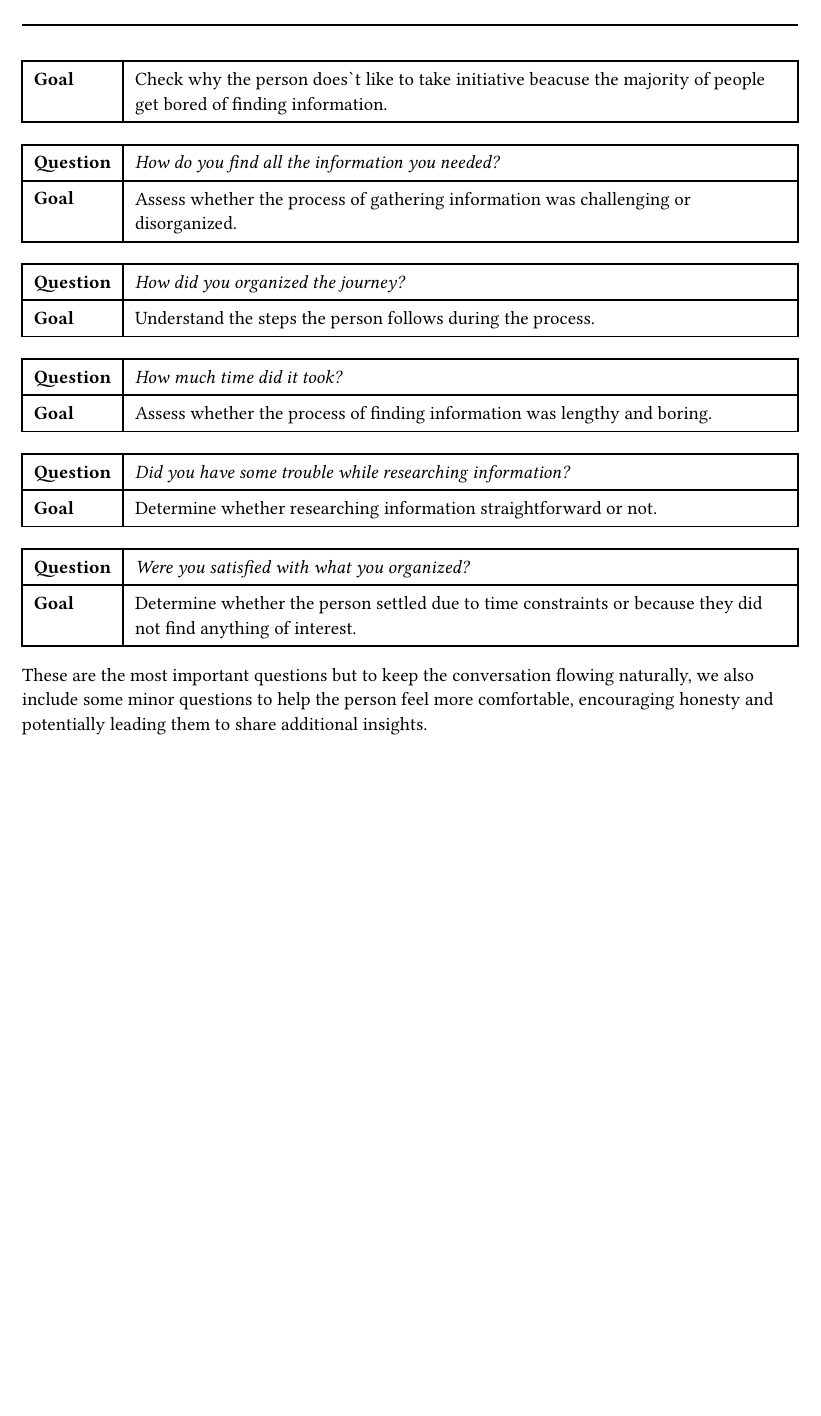
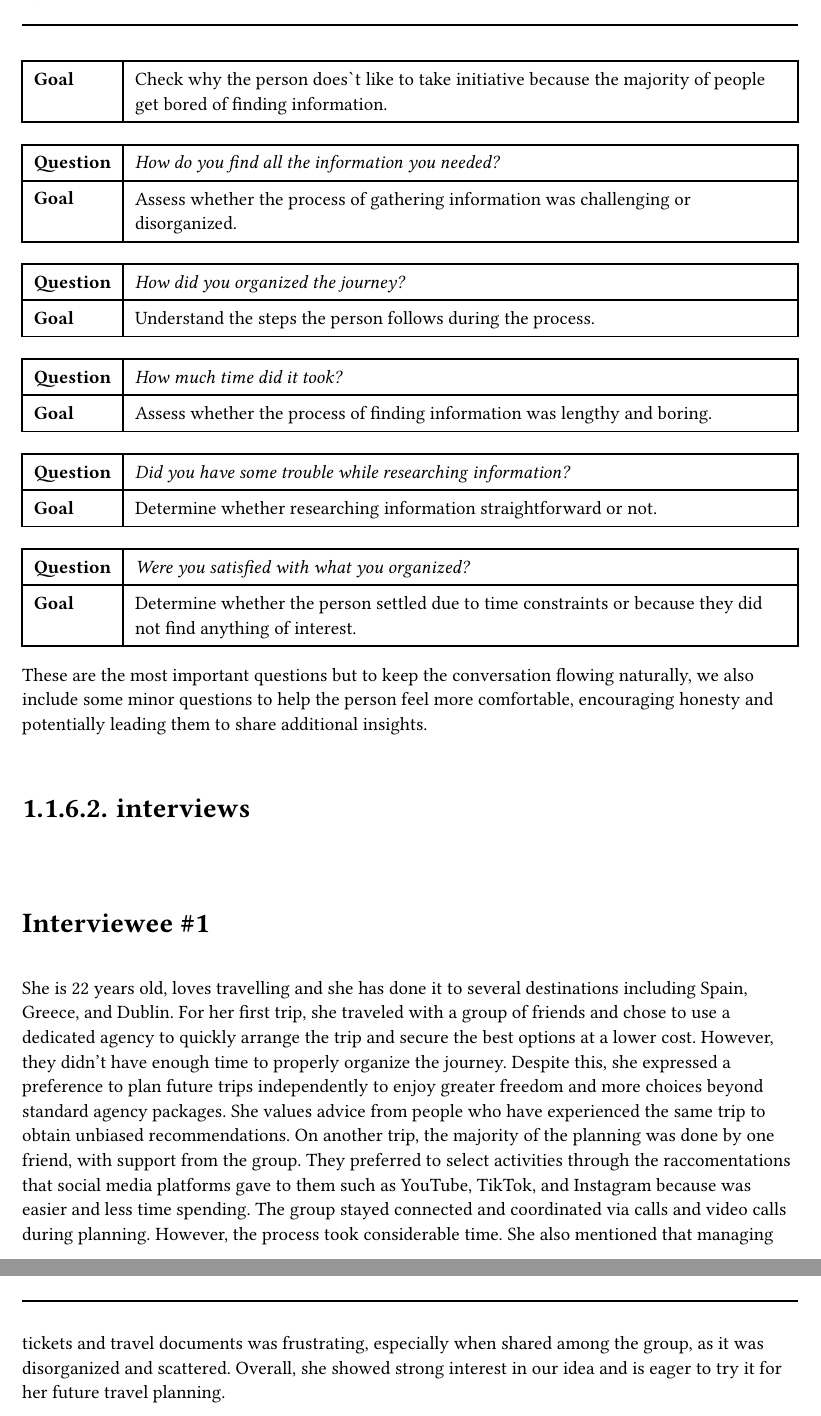
Before and after one commit to DiscoverWithAI/discoverwithai.github.io, a Typst document (documents/Project_Description.typ): part of page 5 of 5 before the commit and two parts of pages 5 and 6 of 6 after it, the two joined at a grey line, cut so that both start at the same text, the shorter picture padded with empty space. Compiled offline with Typst 0.15.

Commit message:
added first interview

```diff
--- a/documents/Project_Description.typ
+++ b/documents/Project_Description.typ
@@ -87,7 +87,7 @@
     inset: 7pt,
     [*Question*], [_Why tou don\`t like to take initiative?_],
     [*Goal*],
-    [Check why the person does\`t like to take initiative beacuse the majority of people get bored of finding information.],
+    [Check why the person does\`t like to take initiative because the majority of people get bored of finding information.],
   )
   #table(
     columns: (auto, 1fr),
@@ -123,4 +123,10 @@
 
   These are the most important questions but to keep the conversation flowing naturally, we also include some minor questions to help the person feel more comfortable, encouraging honesty and potentially leading them to share additional insights.
 
+  ==== interviews
+  #heading(level: 4, outlined: false, numbering: none)[Interviewee \#1]
+  She is 22 years old, loves travelling and she has done it to several destinations including Spain, Greece, and Dublin. For her first trip, she traveled with a group of friends and chose to use a dedicated agency to quickly arrange the trip and secure the best options at a lower cost. However, they didn’t have enough time to properly organize the journey. Despite this, she expressed a preference to plan future trips independently to enjoy greater freedom and more choices beyond standard agency packages. She values advice from people who have experienced the same trip to obtain unbiased recommendations.
+  On another trip, the majority of the planning was done by one friend, with support from the group. They preferred to select activities through the raccomentations that social media platforms gave to them such as YouTube, TikTok, and Instagram because was easier and less time spending. The group stayed connected and coordinated via calls and video calls during planning. However, the process took considerable time.
+  She also mentioned that managing tickets and travel documents was frustrating, especially when shared among the group, as it was disorganized and scattered.
+  Overall, she showed strong interest in our idea and is eager to try it for her future travel planning.
 ]
```
Also changed, not shown: documents/Project_Description.typ (4 more changed lines).
